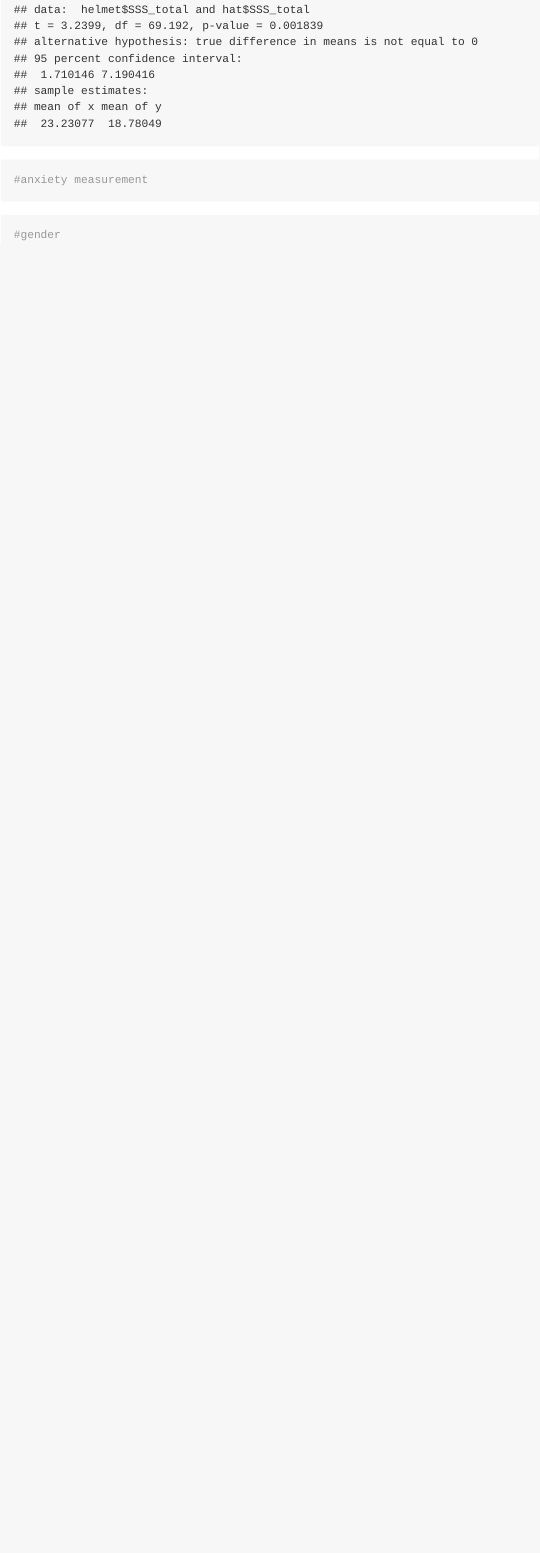
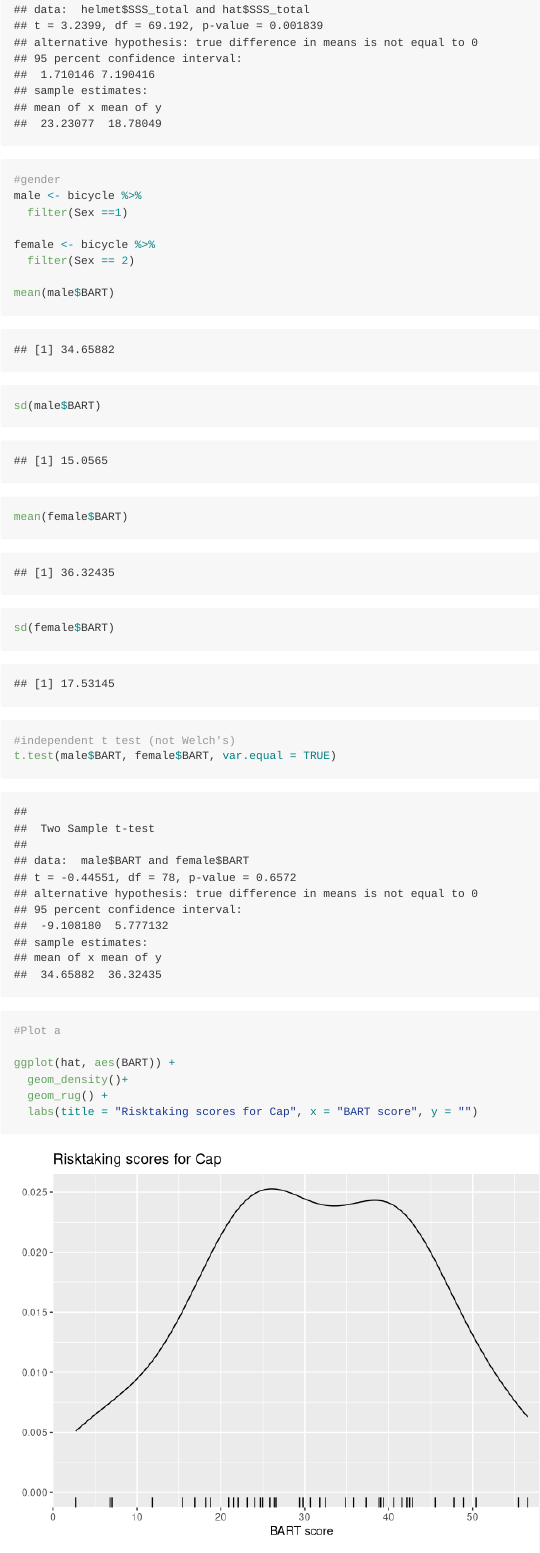
Before and after one commit to abbygirlrose/datascience, an R Markdown document (week_01/hw_01/hw_01.Rmd): the page in a window 1100 px wide, from 2510 px down before the commit and from 2530 px down after it, so that both start at the same text. Rendered offline with R 4.5, knitr and Pandoc, with nearby package versions; long lines of code are wrapped.

Commit message:
finished analysis

````diff
--- a/week_01/hw_01/hw_01.Rmd
+++ b/week_01/hw_01/hw_01.Rmd
@@ -55,9 +56,30 @@ sd(hat$SSS_total)
 t.test(helmet$SSS_total, hat$SSS_total)
 ```
 
+
 ```{r}
-#anxiety measurement
+#gender
+male <- bicycle %>%
+  filter(Sex ==1)
+
+female <- bicycle %>%
+  filter(Sex == 2)
+
+mean(male$BART)
+sd(male$BART)
+
+mean(female$BART)
+sd(female$BART)
+
+#independent t test (not Welch's)
+t.test(male$BART, female$BART, var.equal = TRUE)
+
 ```
 
 ```{r}
-#gender
+#Plot a
+
+ggplot(hat, aes(BART)) +
+  geom_density()+
+  geom_rug() +
+  labs(title = "Risktaking scores for Cap", x = "BART score", y = "")
````
Also changed, not shown: week_01/hw_01/hw_01.md (added), week_01/hw_01/hw_01.Rmd (24 more changed lines), 4 other files.
